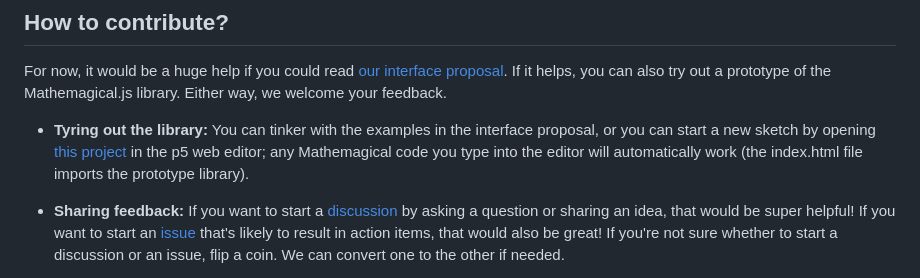
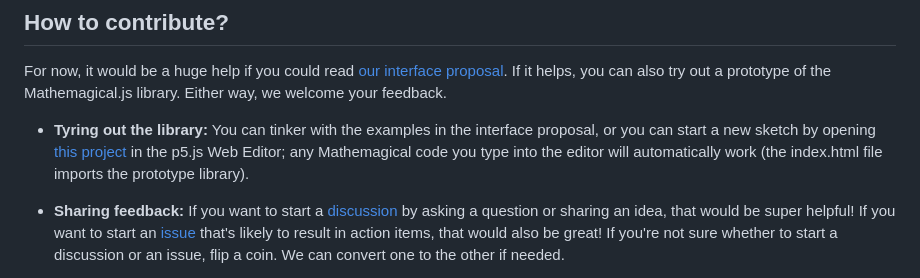
Before and after one commit to Mathemagical-Community/Mathemagical.js, a Markdown page: README.md, the part around the change. Drawn GitHub-style.

```diff
--- a/README.md
+++ b/README.md
@@ -19,7 +19,7 @@ This is an open-source, community-driven project. We plan to follow the [All Con
 ## How to contribute?
 For now, it would be a huge help if you could read [our interface proposal](#interface-proposal-sample-features). If it helps, you can also try out a prototype of the Mathemagical.js library. Either way, we welcome your feedback.
 
-* **Tyring out the library:** You can tinker with the examples in the interface proposal, or you can start a new sketch by opening [this project](https://editor.p5js.org/highermathnotes/sketches/-sf5v47pO) in the p5 web editor; any Mathemagical code you type into the editor will automatically work (the index.html file imports the prototype library).
+* **Tyring out the library:** You can tinker with the examples in the interface proposal, or you can start a new sketch by opening [this project](https://editor.p5js.org/highermathnotes/sketches/-sf5v47pO) in the p5.js Web Editor; any Mathemagical code you type into the editor will automatically work (the index.html file imports the prototype library).
 
 * **Sharing feedback:** If you want to start a [discussion](https://github.com/Mathemagical-Community/Mathemagical.js/discussions) by asking a question or sharing an idea, that would be super helpful! If you want to start an [issue](https://github.com/Mathemagical-Community/Mathemagical.js/issues) that's likely to result in action items, that would also be great! If you're not sure whether to start a discussion or an issue, flip a coin. We can convert one to the other if needed.
 
```
